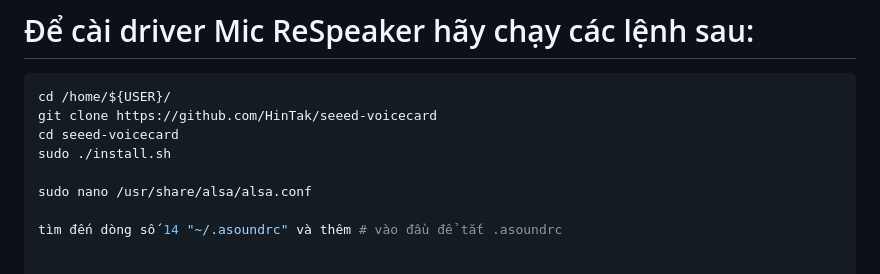
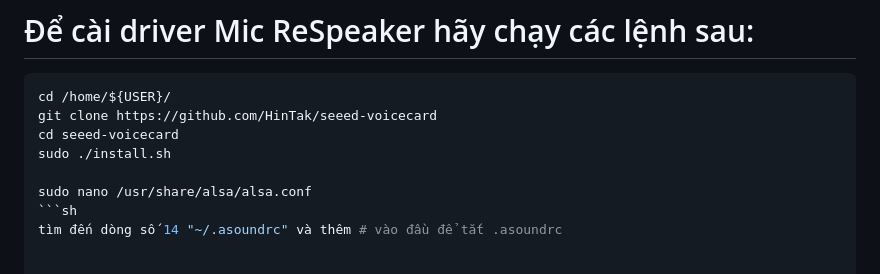
Before and after one commit to longhd2/ViPi, a Markdown page: README.md, the part around the change. Drawn GitHub-style.

````diff
--- a/README.md
+++ b/README.md
@@ -13,7 +13,7 @@ cd seeed-voicecard
 sudo ./install.sh
 
 sudo nano /usr/share/alsa/alsa.conf
-
+```sh
 tìm đến dòng số 14 "~/.asoundrc" và thêm # vào đầu để tắt .asoundrc
 
 
````
